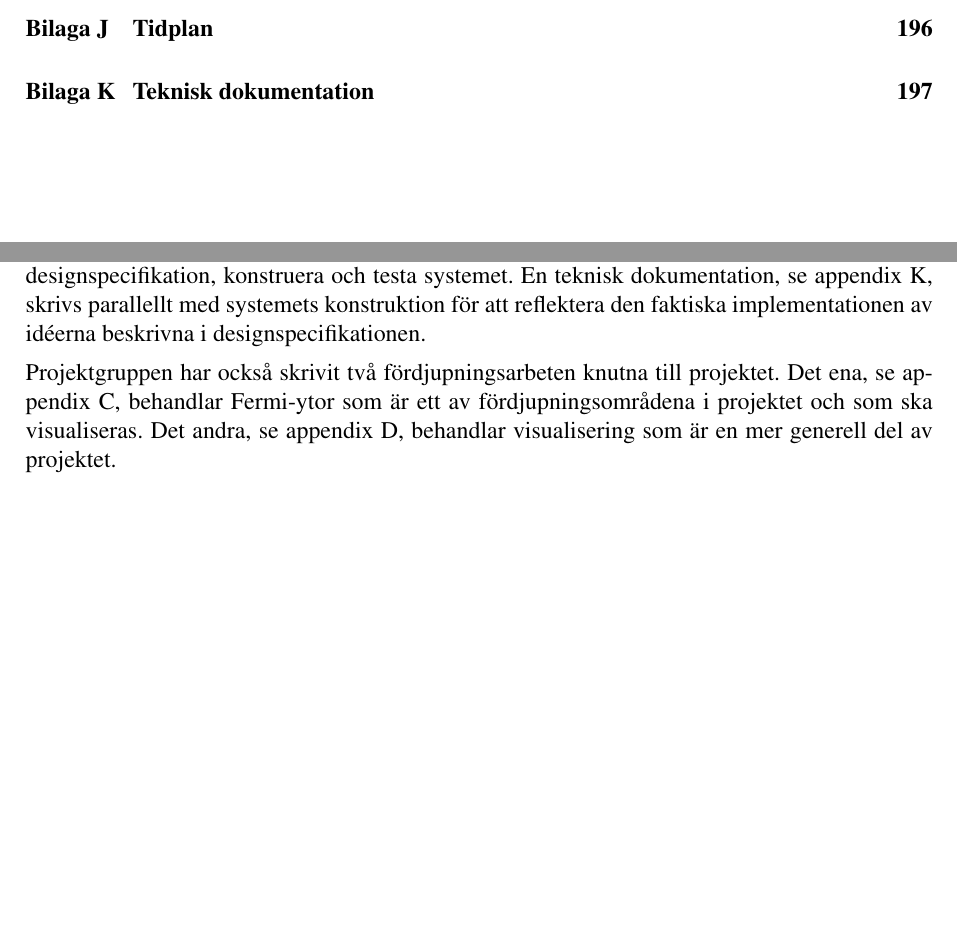
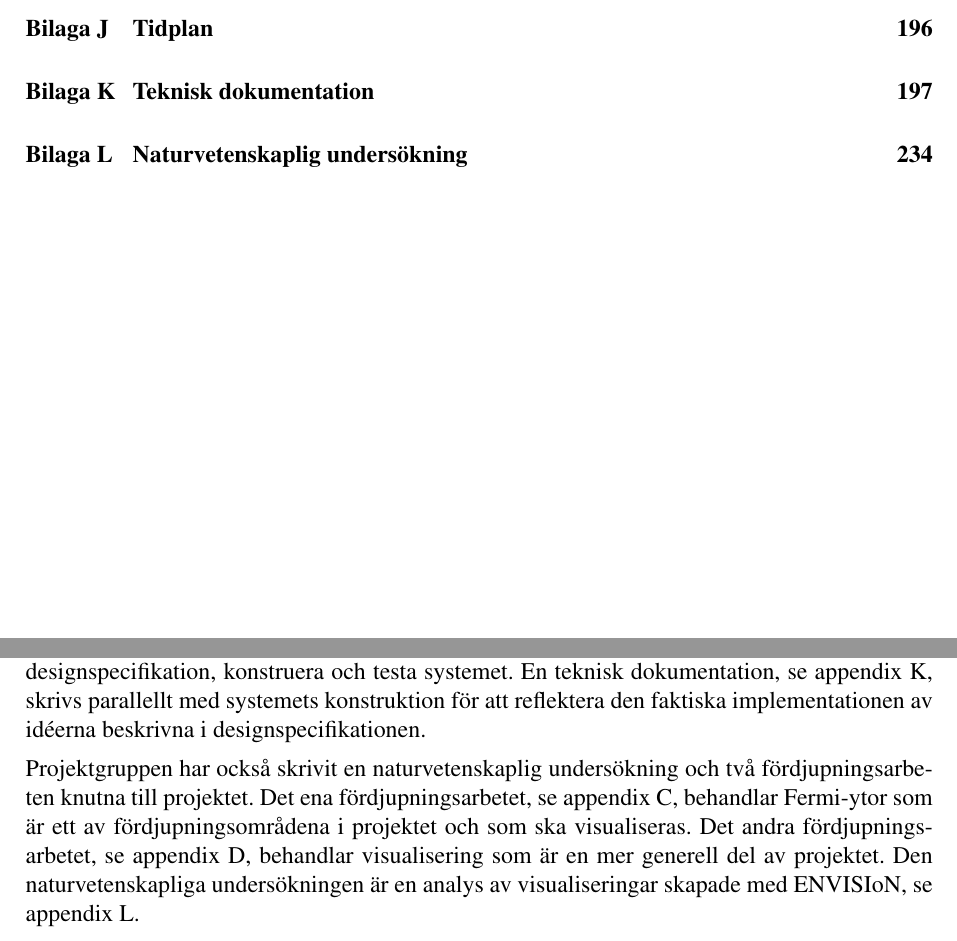
Before and after one commit to vikbe253/TFYA75-Kappa, a LaTeX paper (main.tex): two parts of pages 6 and 10 of 240 before the commit and two parts of pages 6 and 10 of 241 after it, joined at a grey line, cut so that both start at the same text, the shorter picture padded with empty space. Compiled offline with pdfLaTeX.

Commit message:
Add appendix naturvetenskaplig undersokning

```diff
--- a/main.tex
+++ b/main.tex
@@ -181,6 +181,6 @@ pen skriver en designspecifikation, se appendix \ref{appendix:designspecifikatio
 som beskriver hur systemet ska konstrueras mer detaljerat än
 systemskissen. Projektgruppen arbetar sedan med att, utgående från denna designspecifikation, konstruera och testa systemet. En teknisk dokumentation, se appendix \ref{appendix:teknisk-dokumentation}, skrivs parallellt med systemets konstruktion för att reflektera den faktiska implementationen av idéerna beskrivna i designspecifikationen.
 
-Projektgruppen har också skrivit två fördjupningsarbeten knutna till projektet. Det ena, se appendix \ref{appendix:fermi-ytor}, behandlar Fermi-ytor som är ett av fördjupningsområdena i projektet och som ska visualiseras. Det andra, se appendix \ref{appendix:visualisering}, behandlar visualisering som är en mer generell del av projektet.
+Projektgruppen har också skrivit en naturvetenskaplig undersökning och två fördjupningsarbeten knutna till projektet. Det ena fördjupningsarbetet, se appendix \ref{appendix:fermi-ytor}, behandlar Fermi-ytor som är ett av fördjupningsområdena i projektet och som ska visualiseras. Det andra fördjupningsarbetet, se appendix \ref{appendix:visualisering}, behandlar visualisering som är en mer generell del av projektet. Den naturvetenskapliga undersökningen är en analys av visualiseringar skapade med ENVISIoN, se appendix \ref{appendix:naturvetenskaplig}.
 
 \subsection{Efter-fas}
```
Also changed, not shown: main.tex (4 more changed lines).
